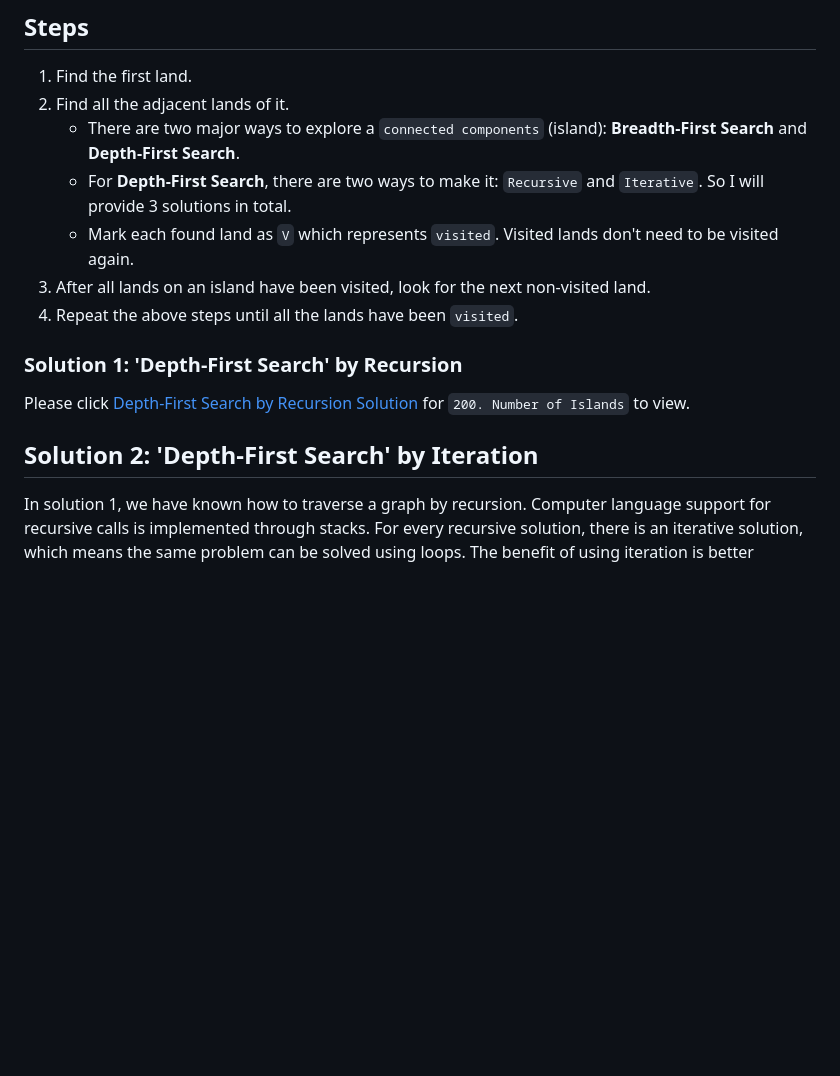
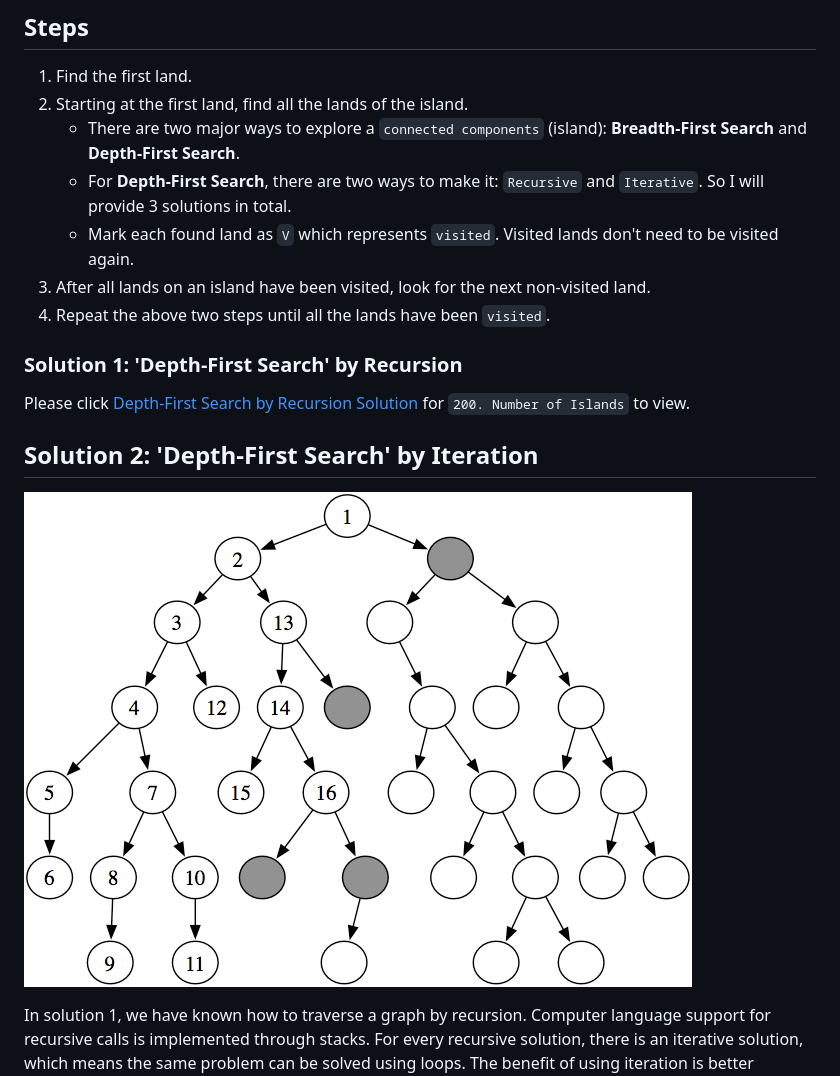
Before and after one commit to leetcode-python-java/leetcode-python-java, a Markdown page: problems/0200-number-of-islands-2.md, the part around the change. Rendered like a GitHub page; pictures changed too: images/binary_tree_DFS_1.png (added); blank space fills up the shorter version.

Commit message:
0200-number-of-islands.md Added a DFS image.

```diff
--- a/problems/0200-number-of-islands-2.md
+++ b/problems/0200-number-of-islands-2.md
@@ -49,17 +49,19 @@ Walk from one node to the adjacent node until all nodes on the island are visite
 
 ## Steps
 1. Find the first land.
-1. Find all the adjacent lands of it.
+1. Starting at the first land, find all the lands of the island.
     * There are two major ways to explore a `connected components` (island): **Breadth-First Search** and **Depth-First Search**.
     * For **Depth-First Search**, there are two ways to make it: `Recursive` and `Iterative`. So I will provide 3 solutions in total.
     * Mark each found land as `V` which represents `visited`. Visited lands don't need to be visited again.
 1. After all lands on an island have been visited, look for the next non-visited land.
-1. Repeat the above steps until all the lands have been `visited`.
+1. Repeat the above two steps until all the lands have been `visited`.
 
 ### Solution 1: 'Depth-First Search' by Recursion
 Please click [Depth-First Search by Recursion Solution](0200-number-of-islands.md) for `200. Number of Islands` to view.
 
 ## Solution 2: 'Depth-First Search' by Iteration
+![](../images/binary_tree_DFS_1.png)
+
 In solution 1, we have known how to traverse a graph by recursion. Computer language support for recursive calls is implemented through stacks.
 For every recursive solution, there is an iterative solution, which means the same problem can be solved using loops.
 The benefit of using iteration is better program performance. After all, recursive calls are expensive.
```
Also changed, not shown: problems/0200-number-of-islands.md (+4 -2 lines), images/binary_tree_BFS_1.gif (added).
